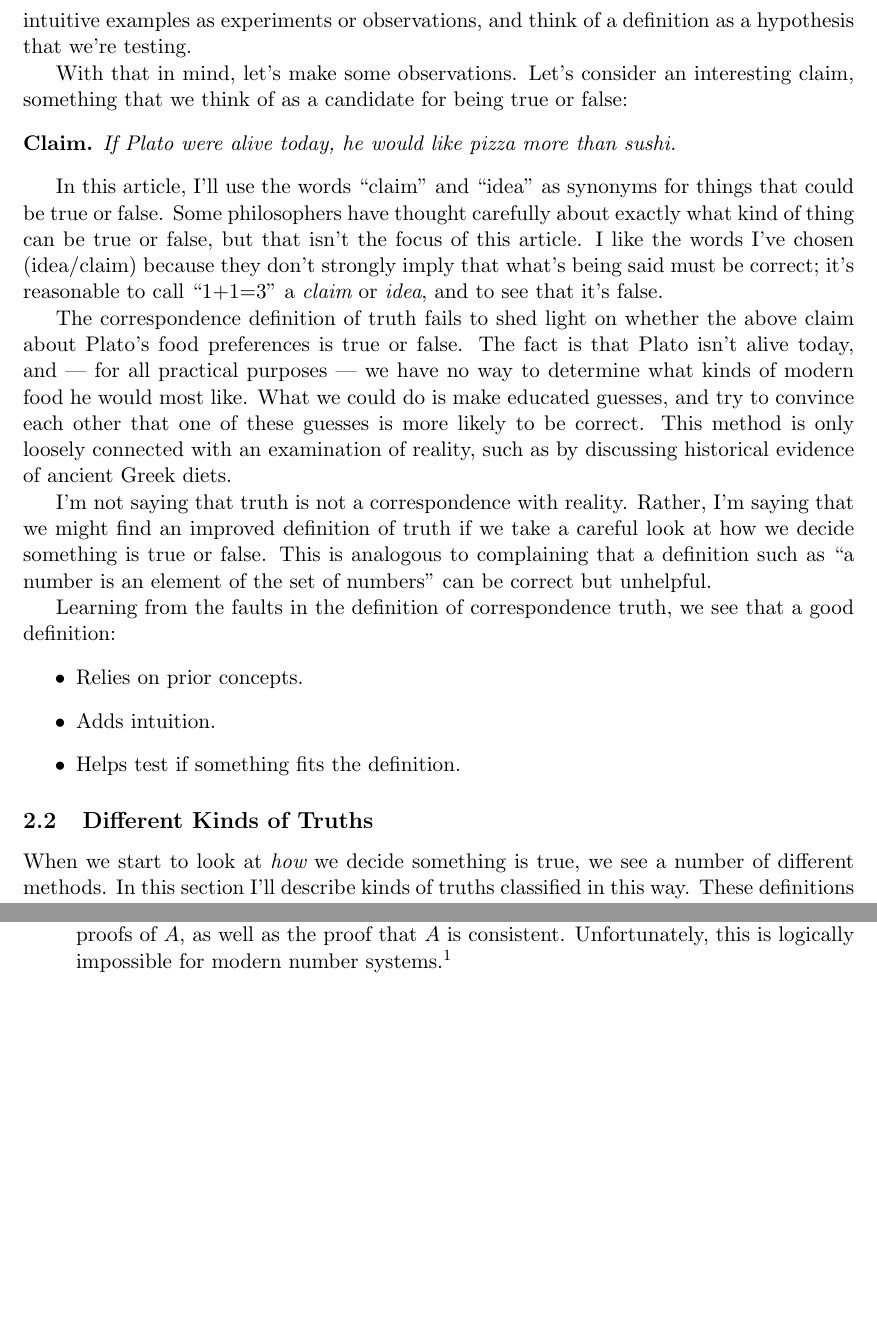
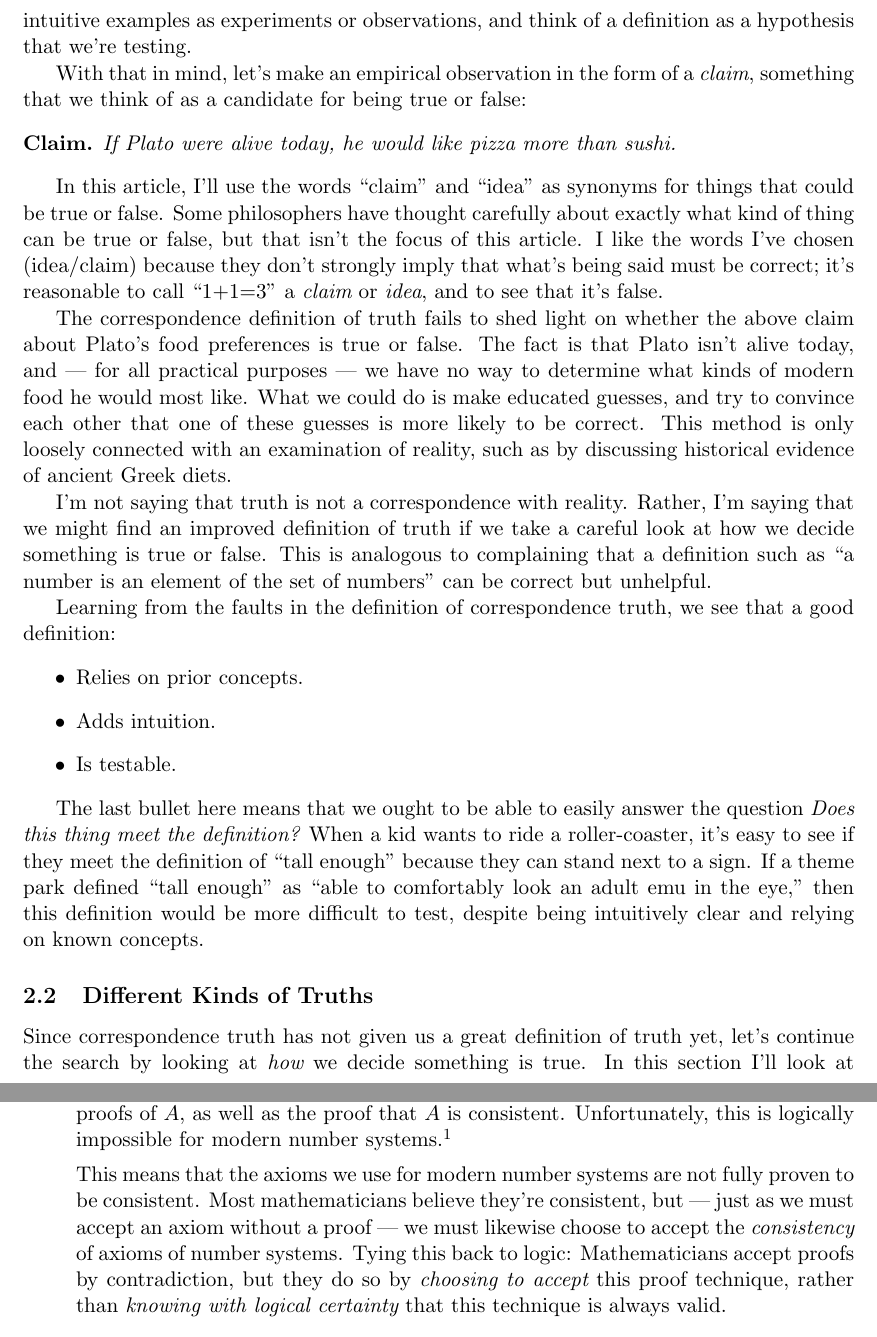
Before and after one commit to tylerneylon/truth, a LaTeX document (truth.tex): two parts of pages 3 and 4 of 47 before the commit and two parts of pages 3 and 5 of 47 after it, joined at a grey line, cut so that both start at the same text, the shorter picture padded with empty space. Compiled offline with pdfLaTeX.

Commit message:
Update on Overleaf.

```diff
--- a/truth.tex
+++ b/truth.tex
@@ -233,8 +233,9 @@ intuitive examples as
 experiments or observations, and think of a definition as a hypothesis that
 we're testing.
 
-With that in mind, let's make some observations. Let's consider an
-interesting claim, something that we think of as a candidate for
+With that in mind, let's make an
+empirical observation in the form of a
+{\em claim}, something that we think of as a candidate for
 being true or false:
 \begin{claim}\label{c1}
     If Plato were alive today, he would like pizza more than sushi.
@@ -269,15 +270,30 @@ we see that a good definition:
 \begin{itemize}
     \item Relies on prior concepts.
     \item Adds intuition.
-    \item Helps test if something fits the definition.
+    \item Is testable.
 \end{itemize}
+
+The last bullet here means that
+we ought to be able to easily
+answer the question {\em Does this thing
+meet the definition?}
+When a kid wants to ride a roller-coaster,
+it's easy to see if they meet the definition
+of ``tall enough'' because they can stand
+next to a sign. If a theme park defined
+``tall enough'' as ``able to comfortably
+look an adult emu in the eye,'' then this
+definition would be more difficult to test,
+despite being intuitively clear and
+relying on known concepts.
 
 % TODO Add a sentence or two to better tie together this direction with the next
 %      section.
 
 \subsection{Different Kinds of Truths}
 
-When we start to look at {\em how} we decide something is true, we see a number
-of different methods. In this section I'll describe kinds of truths classified
-in this way. These definitions tend to be more intuitively useful and easier to
-test than the correspondence definition above.
+Since correspondence truth has not given
+us a great definition of truth yet, let's
+continue the search by looking at {\em how}
+we decide something is true.
+In this section I'll look at definitions
@@ -345,6 +370,22 @@ achieve ``perfect truth:''
         systems.\footnote{For
         the curious: I'm referring to G\"odel's second
         incompleteness theorem as applied to Peano arithmetic.}
+
+        This means that the axioms we use for
+        modern number systems are
+        not fully proven to be consistent.
+        Most mathematicians believe they're
+        consistent, but --- just as we
+        must accept an axiom without a proof ---
+        we must likewise choose to accept
+        the {\em consistency} of axioms of number
+        systems.
+        Tying this back to logic: Mathematicians
+        accept proofs by contradiction, but they
+        do so by {\em choosing to accept} this
+        proof technique, rather than
+        {\em knowing with logical certainty} that this
+        technique is always valid.
 \end{itemize}
 
 Surprisingly,
```
Also changed, not shown: truth.tex (17 more changed lines).
